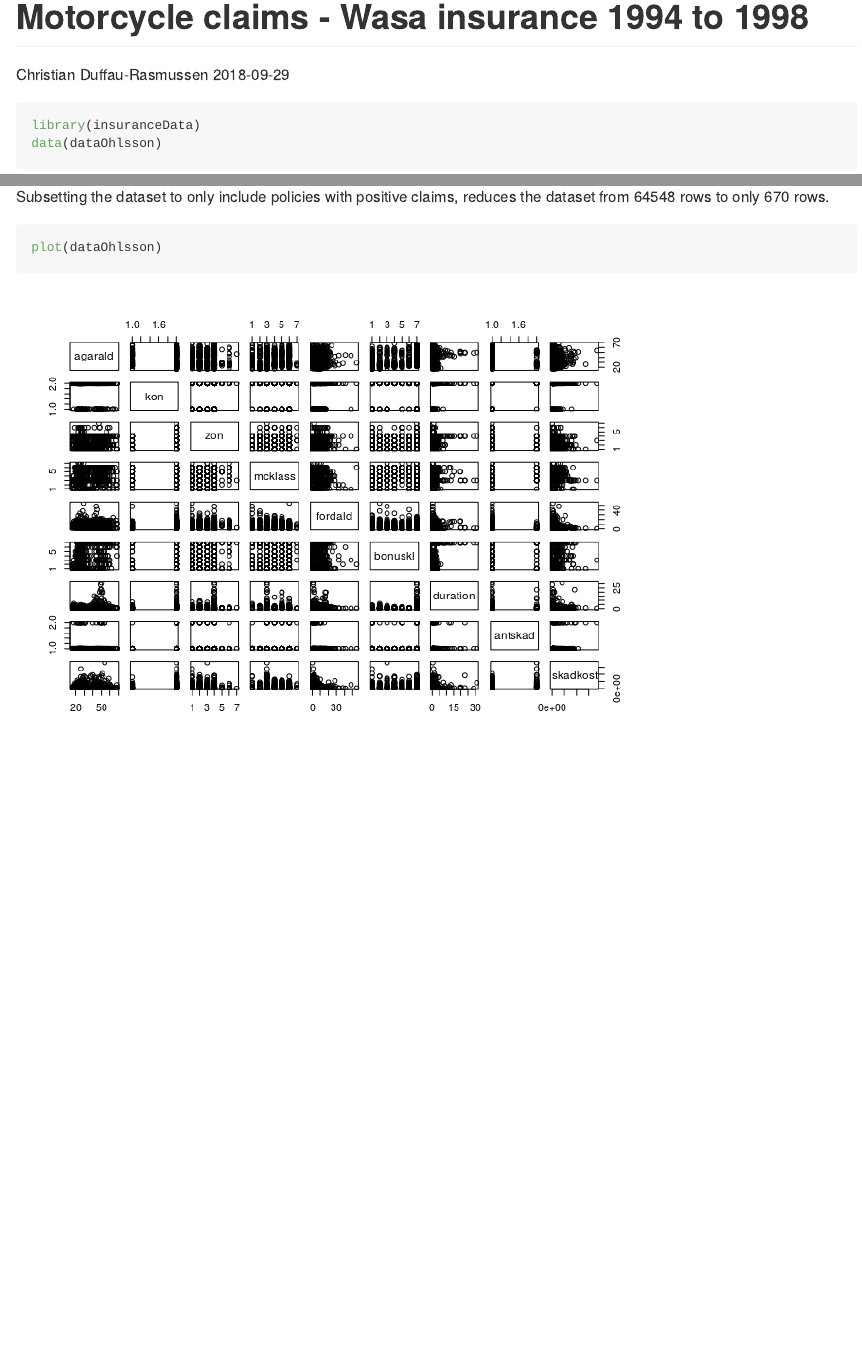
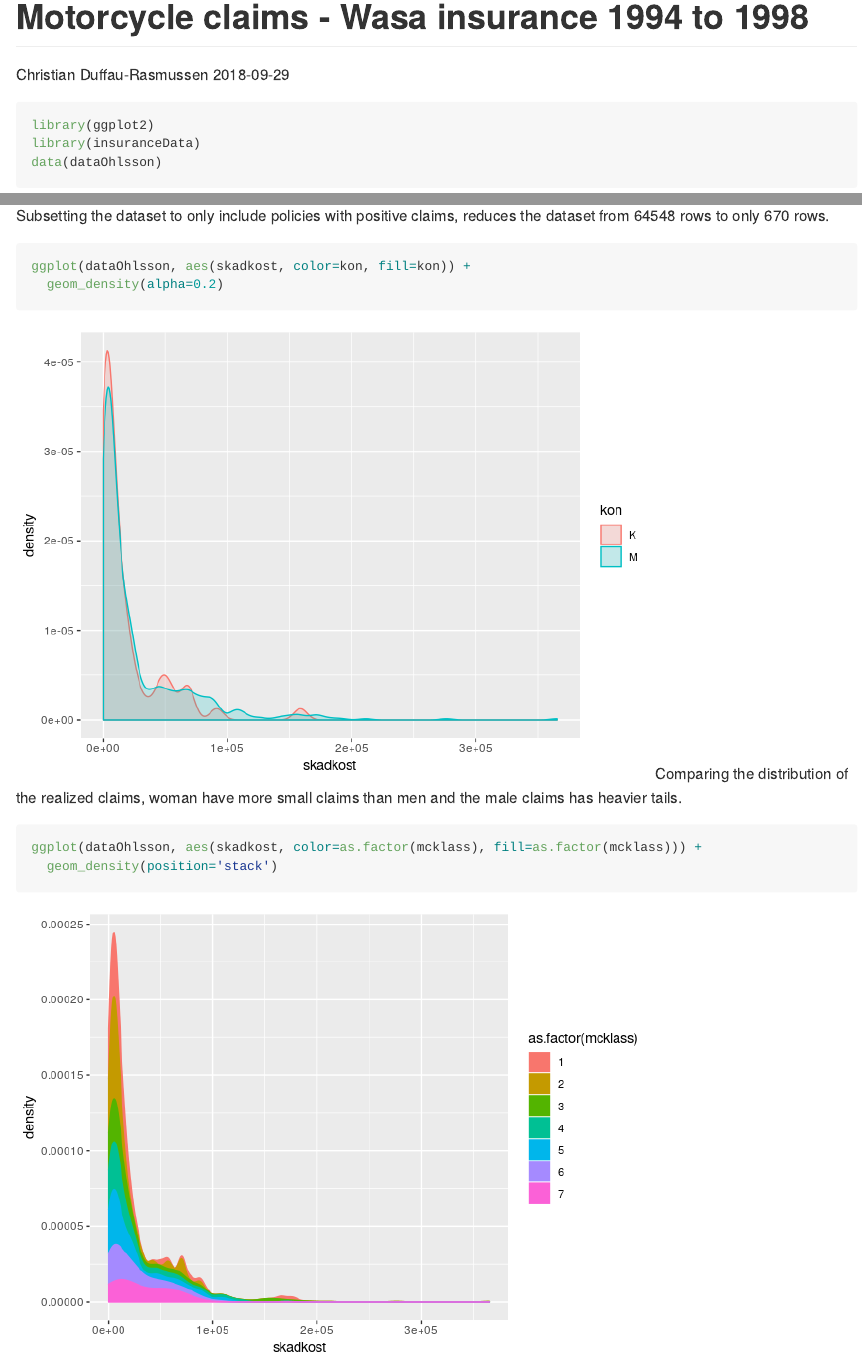
Before and after one commit to duffau/motorcycle_analysis, an R Markdown document (analysis.Rmd): the page in a window 1100 px wide, from its top, and a second part further down, joined at a grey line. The pictures show the output file analysis.md that the author committed with the source, drawn offline in the style of GitHub.

Commit message:
Updated analysis with kernel density estimation of claims distribution for M/K and MC Class.

````diff
--- a/analysis.Rmd
+++ b/analysis.Rmd
@@ -6,6 +6,7 @@ output: github_document
 ---
 
 ```{r}
+library(ggplot2)
 library(insuranceData)
 data(dataOhlsson)
 ```
@@ -40,5 +41,11 @@ n.rows.with.claims <- nrow(dataOhlsson)
 Subsetting the dataset to only include policies with positive claims, reduces the dataset from `r sprintf("%d", n.rows.total)` rows to only `r sprintf("%d", n.rows.with.claims)` rows.
 
 ```{r}
-plot(dataOhlsson)
+ggplot(dataOhlsson, aes(skadkost, color=kon, fill=kon)) +
+  geom_density(alpha=0.2)
 ```
+Comparing the distribution of the realized claims, woman have more small claims than men and the male claims has heavier tails.
+```{r}
+ggplot(dataOhlsson, aes(skadkost, color=as.factor(mcklass), fill=as.factor(mcklass))) +
+  geom_density(position='stack')
+```
````
Also changed, not shown: analysis.md, analysis_files/figure-gfm/unnamed-chunk-6-1.png, analysis_files/figure-gfm/unnamed-chunk-7-1.png (added).
